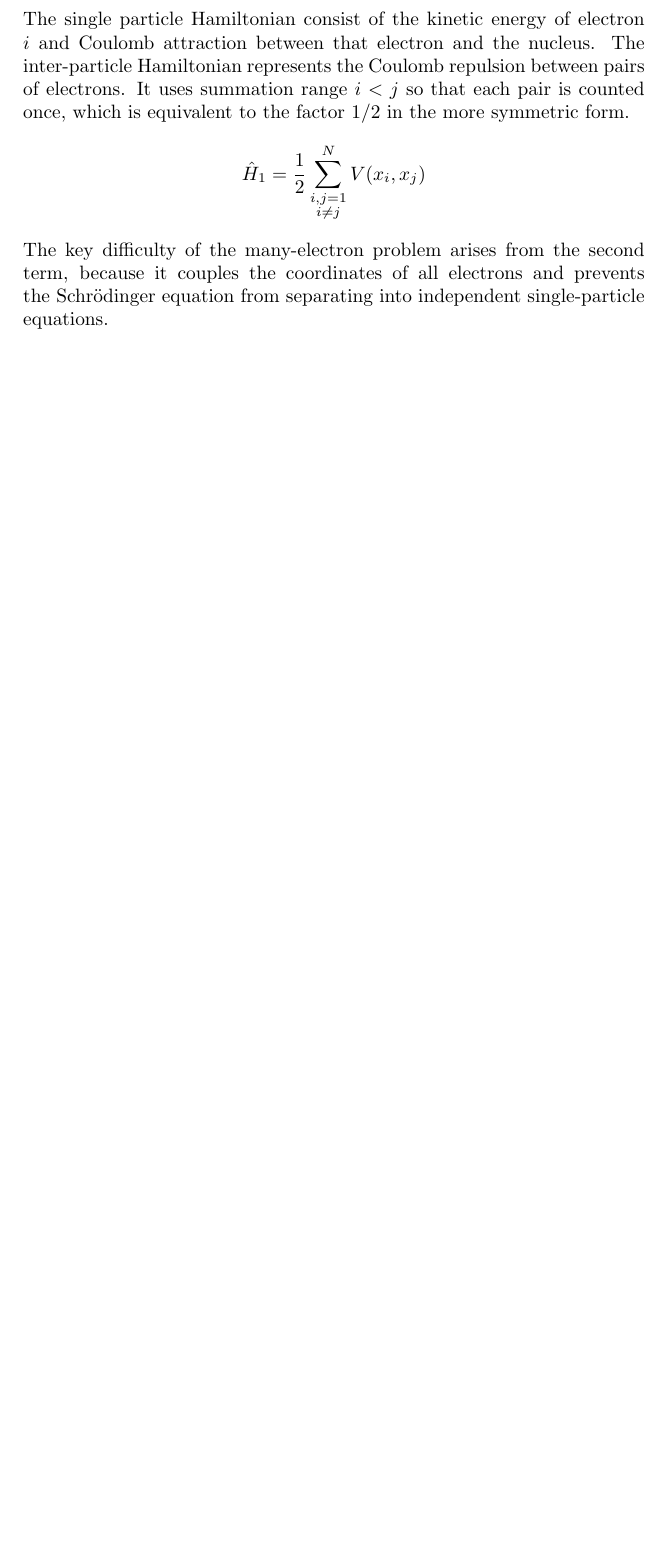
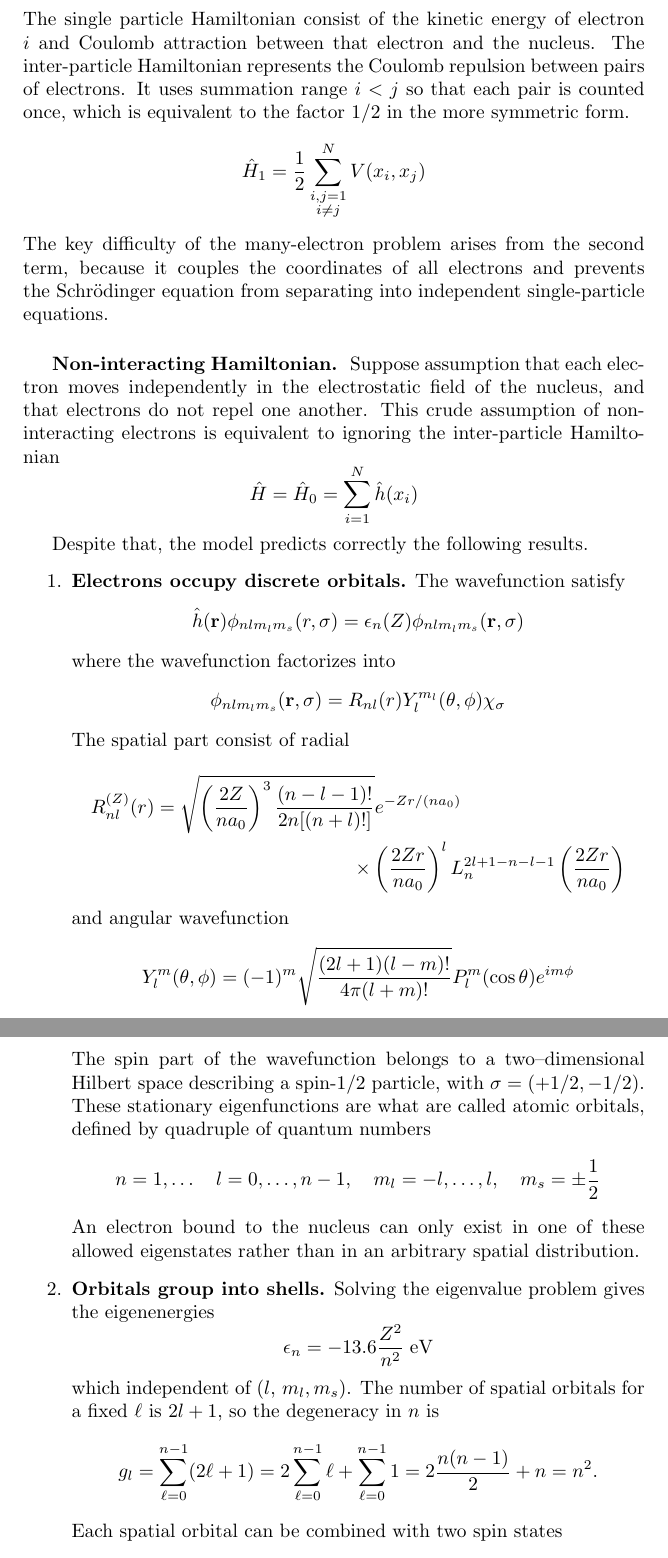
Before and after one commit to JohanesFaustus/QuantumMechanics, a LaTeX thesis (Main.tex, which reads Chapter/QM/ManyBody/mb.tex): part of page 192 of 208 before the commit and two parts of pages 192 and 193 of 209 after it, the two joined at a grey line, cut so that both start at the same text, the shorter picture padded with empty space. Compiled offline with pdfLaTeX.

Commit message:
added non interacting electron model

```diff
--- a/Chapter/QM/ManyBody/mb.tex
+++ b/Chapter/QM/ManyBody/mb.tex
@@ -379,7 +379,54 @@ The single particle Hamiltonian consist of the kinetic energy of electron $i$ an
 The inter-particle Hamiltonian represents the Coulomb repulsion between pairs of electrons.
 It uses summation range $i<j$ so that each pair is counted once, which is equivalent to the factor $1/2$ in the more symmetric form.
 \begin{equation*}
-    \hat{H}_1=\frac{1}{2} \sum_{\substack{i,j=1 \\ i \neq j}}^{N} V(x_i, x_j)
+  \hat{H}_1=\frac{1}{2} \sum_{\substack{i,j=1 \\ i \neq j}}^{N} V(x_i, x_j)
 \end{equation*}
 The key difficulty of the many-electron problem arises from the second term, because it couples the coordinates of all electrons and prevents the Schrödinger equation from separating into independent single-particle equations.
 
+\subsubsection{Non-interacting Hamiltonian.}
+Suppose assumption that each electron moves independently in the electrostatic field of the nucleus, and that electrons do not repel one another.
+This crude assumption of non-interacting electrons is equivalent to ignoring the inter-particle Hamiltonian
+\begin{equation*}
+  \hat{H} = \hat{H}_0 = \sum_{i=1}^{N} \hat{h}(x_i)
+\end{equation*}
+
+Despite that, the model predicts correctly the following results.
+\begin{enumerate}
+  \item \textbf{Electrons occupy discrete orbitals.} The wavefunction satisfy
+        \begin{equation*}
+          \hat{h}(\mathbf{r }) \phi_{nlm_lm_s}(r,\sigma) = \epsilon_{n}(Z) \phi_{nlm_lm_{s}}(\mathbf{r},\sigma)
+        \end{equation*}
+        where the wavefunction factorizes into
+        \begin{equation*}
+          \phi_{nlm_lm_{s}}(\mathbf{r},\sigma) = R_{nl}(r) Y_{l}^{m_l}(\theta, \phi)\chi_{\sigma}
+        \end{equation*}
+        The spatial part consist of radial
+        \begin{multline*}
+          R_{nl }^{(Z)}(r) = \sqrt{ \left( \frac{2Z}{na_0} \right)^{3} \frac{(n - l  - 1)!}{2n[(n + l )!]} } e^{-Zr/(na_0)} \\ \times\left( \frac{2Zr}{na_0} \right)^{l } L_{n}^{2l  + 1 - n - l  - 1} \left( \frac{2Zr}{na_0} \right)
+        \end{multline*}
+        and angular wavefunction
+        \begin{equation*}
+          Y_{l }^{m}(\theta, \phi) = (-1)^{m} \sqrt{\frac{(2l  + 1)(l  - m)!}{4\pi(l  + m)!}} P_{l }^{m}(\cos \theta) e^{im\phi}
+        \end{equation*}
+        The spin part of the wavefunction belongs to a two–dimensional Hilbert space describing a spin-$1/2$ particle, with $\sigma=(+1/2,-1/2)$.
+        These stationary eigenfunctions are what are called atomic orbitals, defined by quadruple of quantum numbers
+        \begin{equation*}
+          n = 1,\ldots \quad l = 0, \ldots, n - 1, \quad m_{l } = -l , \ldots, l , \quad m_{s} = \pm \frac{1}{2}
+        \end{equation*}
+        An electron bound to the nucleus can only exist in one of these allowed eigenstates rather than in an arbitrary spatial distribution.
+
+  \item \textbf{Orbitals group into shells.} Solving the eigenvalue problem gives the eigenenergies
+        \begin{equation*}
+          \epsilon_n = - 13.6\frac{Z^2}{n^2}  \; \text{eV}
+        \end{equation*}
+        which independent of $(l, \, m_l,  m_s)$.
+        The number of spatial orbitals for a fixed $\ell$ is $2l+1$, so the degeneracy in $n$ is
+        \begin{equation*}
+          g_l =\sum_{\ell=0}^{n-1} (2\ell + 1)
+          = 2 \sum_{\ell=0}^{n-1} \ell + \sum_{\ell=0}^{n-1} 1
+          = 2 \frac{n(n-1)}{2} + n = n^2.
+        \end{equation*}
+        Each spatial orbital can be combined with two spin states
+        \begin{equation*}
+          g_n = 2g_s=2n^2
+        \end{equation*}
```
Also changed, not shown: Chapter/QM/SimpleSystem/sys.tex (+1 -1 lines), Chapter/QM/ManyBody/mb.tex (19 more changed lines).
